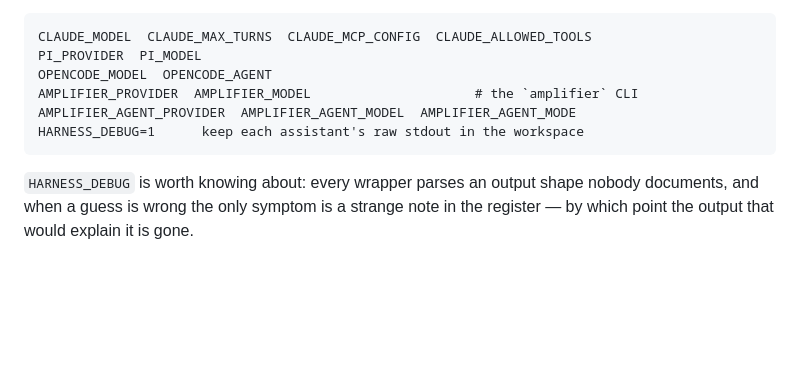
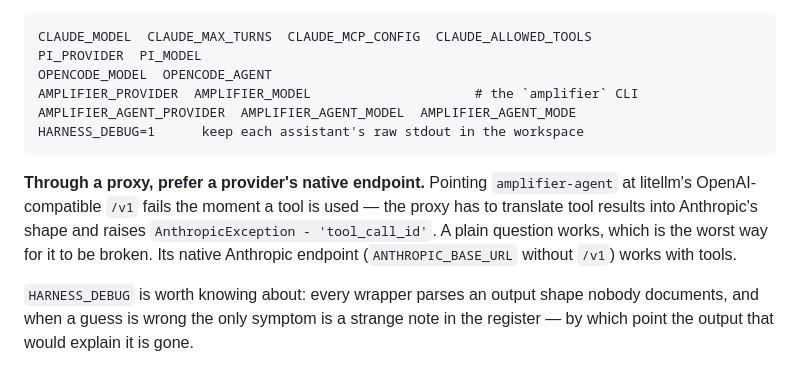
Before and after one commit to payneio/docket, a Markdown page: harness/README.md, the part around the change. GitHub-like rendering; blank space fills up the shorter version.

Commit message:
docs: prefer a native endpoint through a model proxy
Installing a harness on a real fleetix principal turned this up. Pointing
amplifier-agent at litellm's OpenAI-compatible /v1 fails the moment a tool is
used: the proxy translates tool results into Anthropic's shape and raises
"AnthropicException - 'tool_call_id'". A plain question works, so it looks
configured correctly right up until the assistant tries to do anything.

The native Anthropic endpoint works with tools. Worth a line, because the
symptom points at the assistant and the cause is the proxy.

````diff
--- a/harness/README.md
+++ b/harness/README.md
@@ -147,6 +147,13 @@ AMPLIFIER_AGENT_PROVIDER  AMPLIFIER_AGENT_MODEL  AMPLIFIER_AGENT_MODE
 HARNESS_DEBUG=1      keep each assistant's raw stdout in the workspace
 ```
 
+**Through a proxy, prefer a provider's native endpoint.** Pointing
+`amplifier-agent` at litellm's OpenAI-compatible `/v1` fails the moment a tool is
+used — the proxy has to translate tool results into Anthropic's shape and raises
+`AnthropicException - 'tool_call_id'`. A plain question works, which is the worst
+way for it to be broken. Its native Anthropic endpoint (`ANTHROPIC_BASE_URL`
+without `/v1`) works with tools.
+
 `HARNESS_DEBUG` is worth knowing about: every wrapper parses an output shape
 nobody documents, and when a guess is wrong the only symptom is a strange note in
 the register — by which point the output that would explain it is gone.
````
